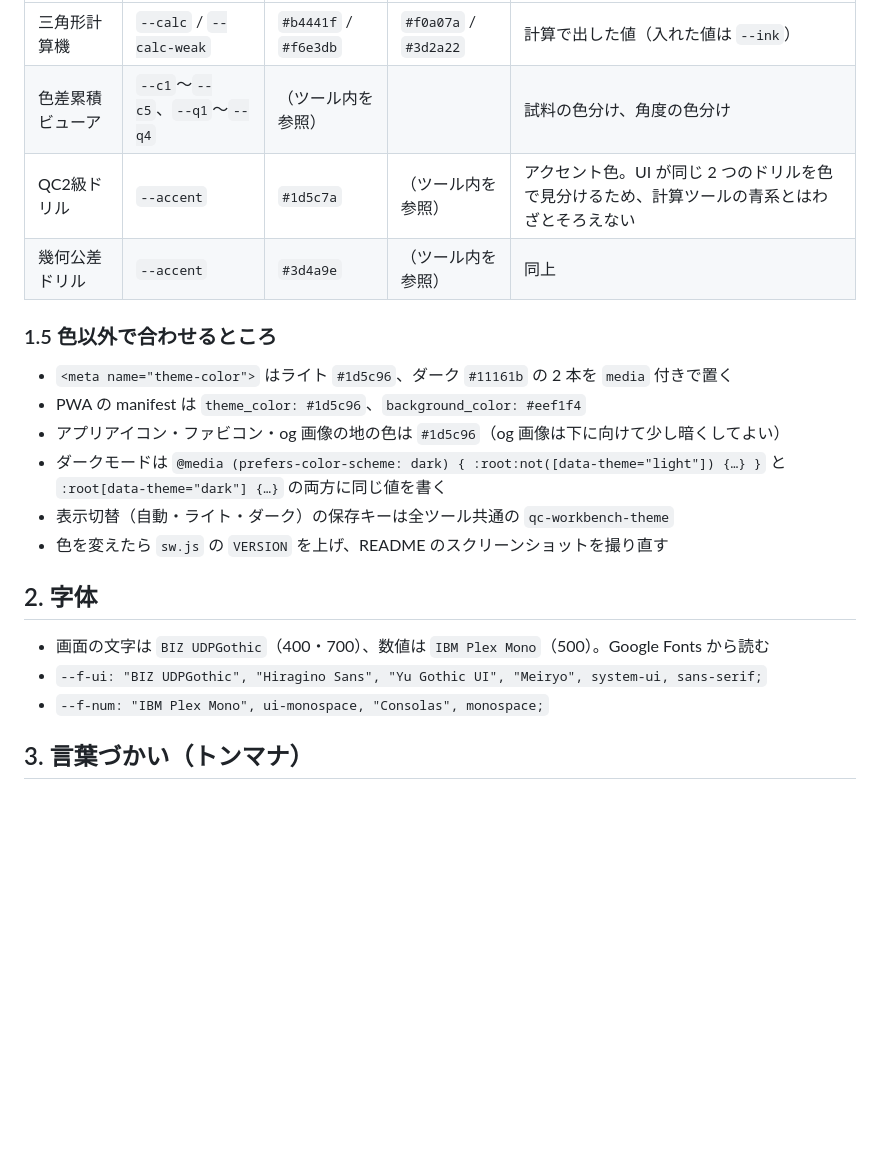
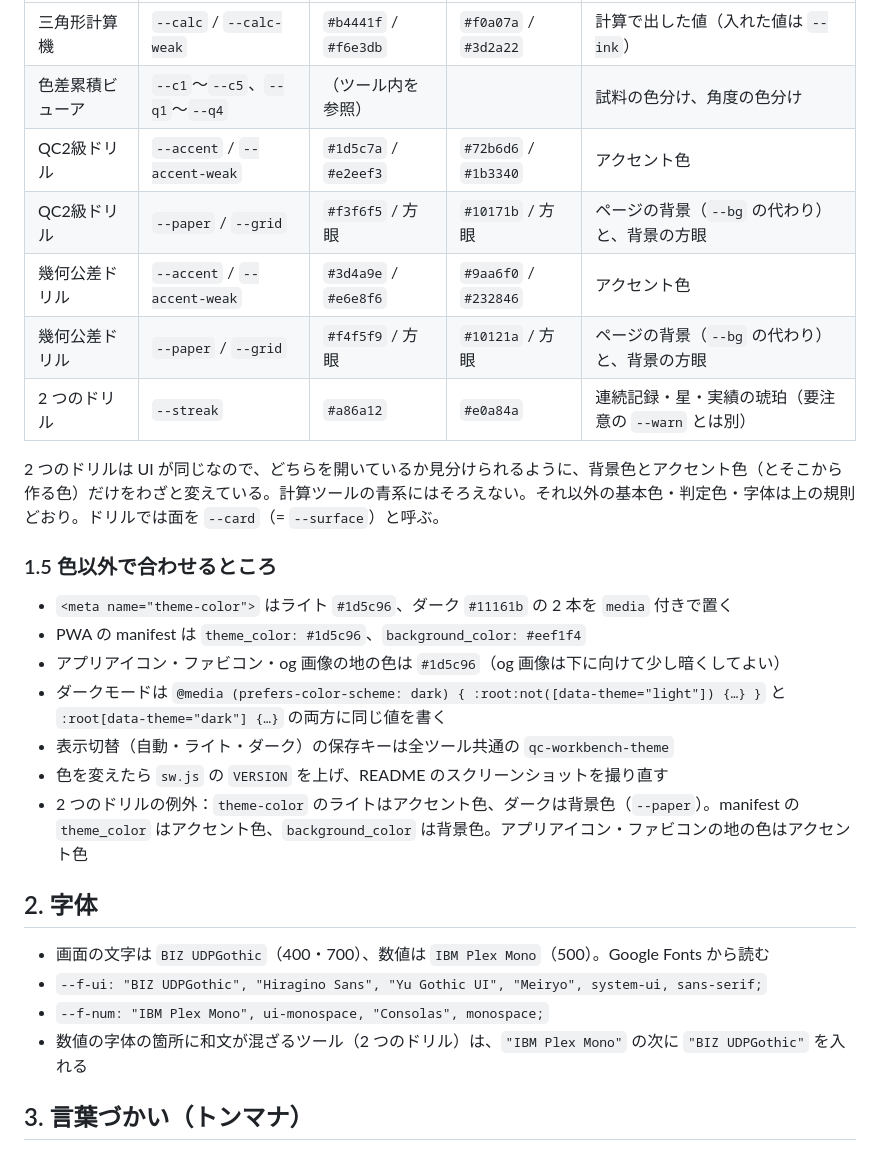
Before and after one commit to kotaooka/kotaooka.github.io, a Markdown page: DESIGN.md, the part around the change. Rendered like a GitHub page; blank space fills up the shorter version.

Commit message:
ドリル2つの例外（背景色・アクセント色・連続記録の色・字体）を DESIGN.md に正確に書く

```diff
--- a/DESIGN.md
+++ b/DESIGN.md
@@ -53,8 +53,13 @@ QC Workbench（このサイト）と、そこに載せるツールの見た目
 |---|---|---|---|---|
 | 三角形計算機 | `--calc` / `--calc-weak` | `#b4441f` / `#f6e3db` | `#f0a07a` / `#3d2a22` | 計算で出した値（入れた値は `--ink`） |
 | 色差累積ビューア | `--c1`〜`--c5`、`--q1`〜`--q4` | （ツール内を参照） | | 試料の色分け、角度の色分け |
-| QC2級ドリル | `--accent` | `#1d5c7a` | （ツール内を参照） | アクセント色。UI が同じ 2 つのドリルを色で見分けるため、計算ツールの青系とはわざとそろえない |
-| 幾何公差ドリル | `--accent` | `#3d4a9e` | （ツール内を参照） | 同上 |
+| QC2級ドリル | `--accent` / `--accent-weak` | `#1d5c7a` / `#e2eef3` | `#72b6d6` / `#1b3340` | アクセント色 |
+| QC2級ドリル | `--paper` / `--grid` | `#f3f6f5` / 方眼 | `#10171b` / 方眼 | ページの背景（`--bg` の代わり）と、背景の方眼 |
+| 幾何公差ドリル | `--accent` / `--accent-weak` | `#3d4a9e` / `#e6e8f6` | `#9aa6f0` / `#232846` | アクセント色 |
+| 幾何公差ドリル | `--paper` / `--grid` | `#f4f5f9` / 方眼 | `#10121a` / 方眼 | ページの背景（`--bg` の代わり）と、背景の方眼 |
+| 2 つのドリル | `--streak` | `#a86a12` | `#e0a84a` | 連続記録・星・実績の琥珀（要注意の `--warn` とは別） |
+
+2 つのドリルは UI が同じなので、どちらを開いているか見分けられるように、背景色とアクセント色（とそこから作る色）だけをわざと変えている。計算ツールの青系にはそろえない。それ以外の基本色・判定色・字体は上の規則どおり。ドリルでは面を `--card`（= `--surface`）と呼ぶ。
 
 ### 1.5 色以外で合わせるところ
 
@@ -64,12 +69,14 @@ QC Workbench（このサイト）と、そこに載せるツールの見た目
 - ダークモードは `@media (prefers-color-scheme: dark) { :root:not([data-theme="light"]) {…} }` と `:root[data-theme="dark"] {…}` の両方に同じ値を書く
 - 表示切替（自動・ライト・ダーク）の保存キーは全ツール共通の `qc-workbench-theme`
 - 色を変えたら `sw.js` の `VERSION` を上げ、README のスクリーンショットを撮り直す
+- 2 つのドリルの例外：`theme-color` のライトはアクセント色、ダークは背景色（`--paper`）。manifest の `theme_color` はアクセント色、`background_color` は背景色。アプリアイコン・ファビコンの地の色はアクセント色
 
 ## 2. 字体
 
 - 画面の文字は `BIZ UDPGothic`（400・700）、数値は `IBM Plex Mono`（500）。Google Fonts から読む
 - `--f-ui: "BIZ UDPGothic", "Hiragino Sans", "Yu Gothic UI", "Meiryo", system-ui, sans-serif;`
 - `--f-num: "IBM Plex Mono", ui-monospace, "Consolas", monospace;`
+- 数値の字体の箇所に和文が混ざるツール（2 つのドリル）は、`"IBM Plex Mono"` の次に `"BIZ UDPGothic"` を入れる
 
 ## 3. 言葉づかい（トンマナ）
 
```
